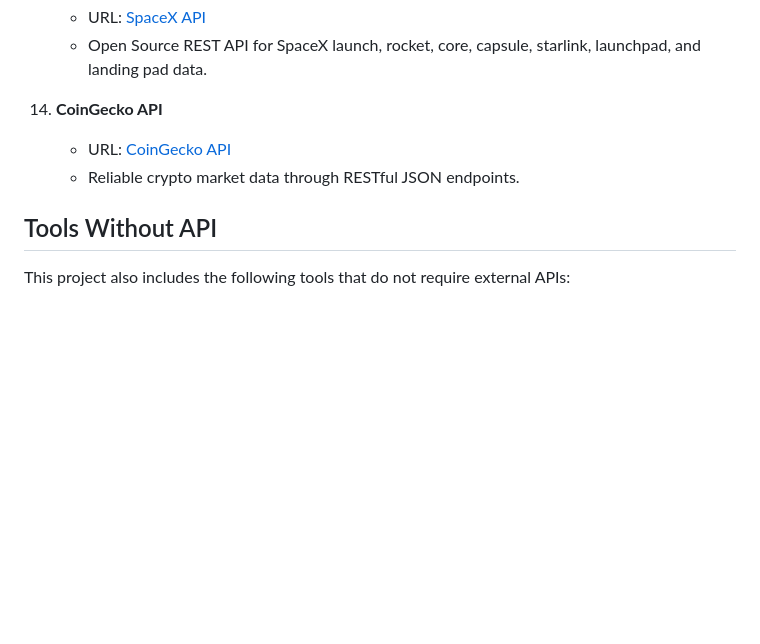
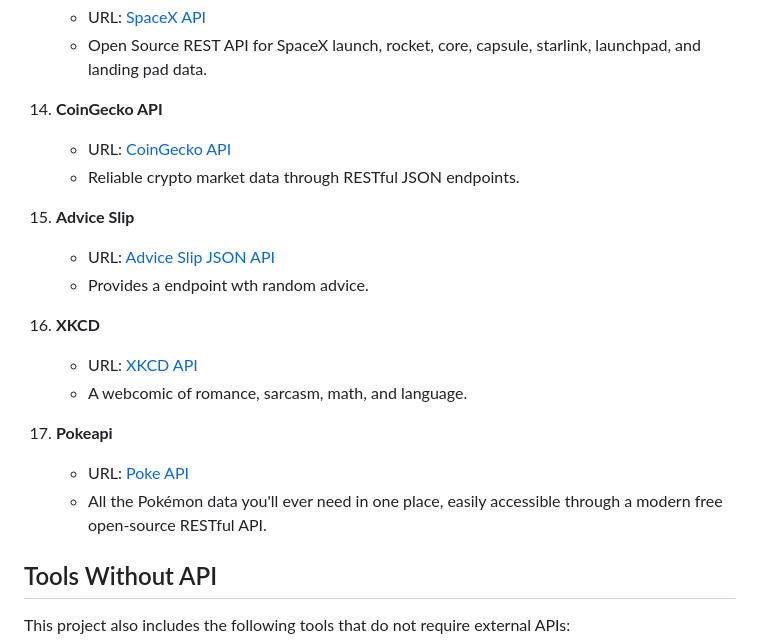
Before and after one commit to iam-baivab/Random-API, a Markdown page: README.md, the part around the change. Drawn GitHub-style; blank space fills up the shorter version.

```diff
--- a/README.md
+++ b/README.md
@@ -89,6 +89,18 @@ This project integrates the following APIs using JavaScript:
       - URL: [CoinGecko API](https://www.coingecko.com/en/api)
       - Reliable crypto market data through RESTful JSON endpoints.
 
+15. **Advice Slip**
+      - URL: [Advice Slip JSON API](https://api.adviceslip.com/)
+      - Provides a endpoint wth random advice.
+
+16. **XKCD**
+      - URL: [XKCD API](https://xkcd.com/)
+      - A webcomic of romance, sarcasm, math, and language.
+
+16. **Pokeapi**
+      - URL: [Poke API](https://pokeapi.co/docs/v2)
+      - All the Pokémon data you'll ever need in one place, easily accessible through a modern free open-source RESTful API.
+
 ## Tools Without API
 
 This project also includes the following tools that do not require external APIs:
```
